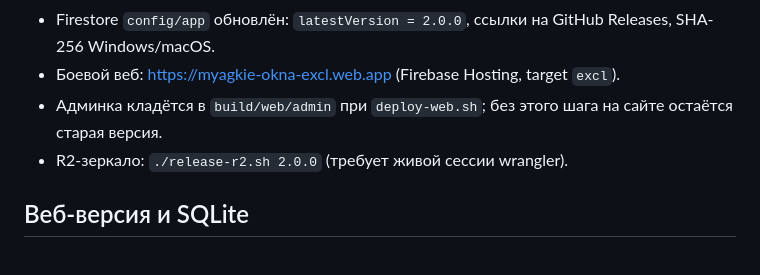
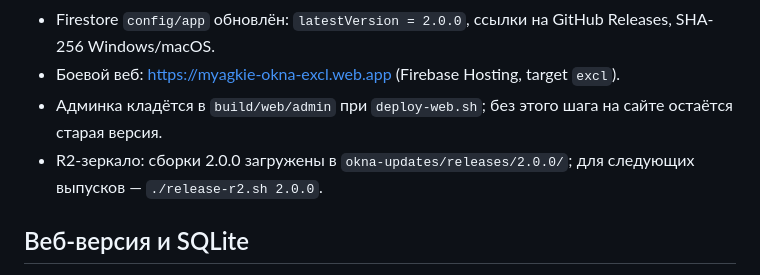
Before and after one commit to bukreevaksenia809-ship-it/myagkie-okna, a Markdown page: BUILD.md, the part around the change. GitHub-like rendering.

```diff
--- a/BUILD.md
+++ b/BUILD.md
@@ -105,7 +105,7 @@ flutter build windows --release
 - Боевой веб: https://myagkie-okna-excl.web.app (Firebase Hosting, target `excl`).
 - Админка кладётся в `build/web/admin` при `deploy-web.sh`; без этого шага на
   сайте остаётся старая версия.
-- R2-зеркало: `./release-r2.sh 2.0.0` (требует живой сессии wrangler).
+- R2-зеркало: сборки 2.0.0 загружены в `okna-updates/releases/2.0.0/`; для следующих выпусков — `./release-r2.sh 2.0.0`.
 
 ## Веб-версия и SQLite
 
```
Also changed, not shown: README.md (+5 -3 lines).
